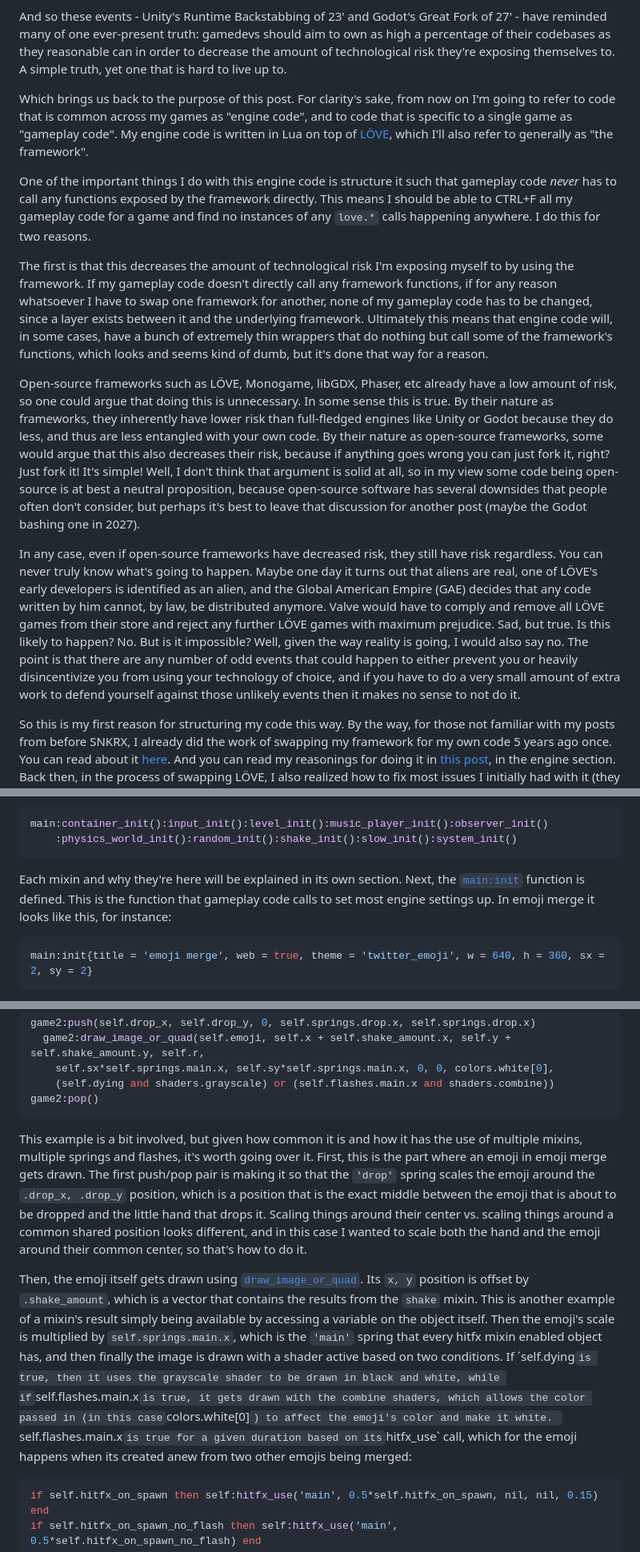
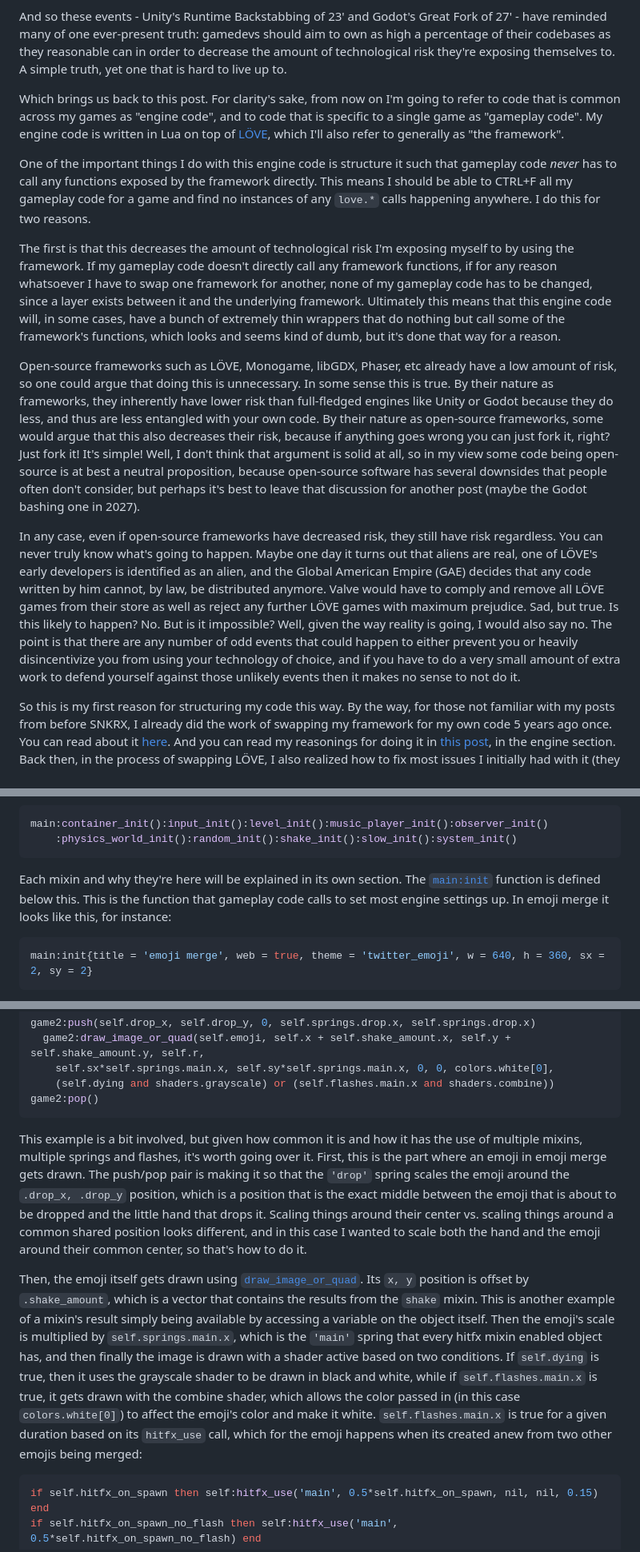
Before and after one commit to a327ex/emoji-merge, a Markdown page: README.md, 3 parts joined by grey strips. Shown at 80% size. Rendered like a GitHub page.

````diff
--- a/README.md
+++ b/README.md
@@ -12,15 +14,15 @@ Very, very sad situation all around. But, you know, as time passes and the futur
 
 And so these events - Unity's Runtime Backstabbing of 23' and Godot's Great Fork of 27' - have reminded many of one ever-present truth: gamedevs should aim to own as high a percentage of their codebases as they reasonable can in order to decrease the amount of technological risk they're exposing themselves to. A simple truth, yet one that is hard to live up to.
 
-Which brings us back to the purpose of this post. For clarity's sake, from now on I'm going to refer to code that is common across my games as "engine code", and to code that is specific to a single game as "gameplay code". My engine code is written in Lua on top of [LÖVE](https://love2d-community.github.io/love-api/), which I'll also refer to generally as "the framework".
+Which brings us back to this post. For clarity's sake, from now on I'm going to refer to code that is common across my games as "engine code", and to code that is specific to a single game as "gameplay code". My engine code is written in Lua on top of [LÖVE](https://love2d-community.github.io/love-api/), which I'll also refer to generally as "the framework".
 
 One of the important things I do with this engine code is structure it such that gameplay code *never* has to call any functions exposed by the framework directly. This means I should be able to CTRL+F all my gameplay code for a game and find no instances of any `love.*` calls happening anywhere. I do this for two reasons.
 
-The first is that this decreases the amount of technological risk I'm exposing myself to by using the framework. If my gameplay code doesn't directly call any framework functions, if for any reason whatsoever I have to swap one framework for another, none of my gameplay code has to be changed, since a layer exists between it and the underlying framework. Ultimately this means that engine code will, in some cases, have a bunch of extremely thin wrappers that do nothing but call some of the framework's functions, which looks and seems kind of dumb, but it's done that way for a reason.
+The first is that this decreases the amount of technological risk I'm exposing myself to by using the framework. If my gameplay code doesn't directly call any framework functions, if for any reason whatsoever I have to swap one framework for another, none of my gameplay code has to be changed, since a layer exists between it and the underlying framework. Ultimately this means that this engine code will, in some cases, have a bunch of extremely thin wrappers that do nothing but call some of the framework's functions, which looks and seems kind of dumb, but it's done that way for a reason.
 
 Open-source frameworks such as LÖVE, Monogame, libGDX, Phaser, etc already have a low amount of risk, so one could argue that doing this is unnecessary. In some sense this is true. By their nature as frameworks, they inherently have lower risk than full-fledged engines like Unity or Godot because they do less, and thus are less entangled with your own code. By their nature as open-source frameworks, some would argue that this also decreases their risk, because if anything goes wrong you can just fork it, right? Just fork it! It's simple! Well, I don't think that argument is solid at all, so in my view some code being open-source is at best a neutral proposition, because open-source software has several downsides that people often don't consider, but perhaps it's best to leave that discussion for another post (maybe the Godot bashing one in 2027).
 
-In any case, even if open-source frameworks have decreased risk, they still have risk regardless. You can never truly know what's going to happen. Maybe one day it turns out that aliens are real, one of LÖVE's early developers is identified as an alien, and the Global American Empire (GAE) decides that any code written by him cannot, by law, be distributed anymore. Valve would have to comply and remove all LÖVE games from their store and reject any further LÖVE games with maximum prejudice. Sad, but true. Is this likely to happen? No. But is it impossible? Well, given the way reality is going, I would also say no. The point is that there are any number of odd events that could happen to either prevent you or heavily disincentivize you from using your technology of choice, and if you have to do a very small amount of extra work to defend yourself against those unlikely events then it makes no sense to not do it.
+In any case, even if open-source frameworks have decreased risk, they still have risk regardless. You can never truly know what's going to happen. Maybe one day it turns out that aliens are real, one of LÖVE's early developers is identified as an alien, and the Global American Empire (GAE) decides that any code written by him cannot, by law, be distributed anymore. Valve would have to comply and remove all LÖVE games from their store as well as reject any further LÖVE games with maximum prejudice. Sad, but true. Is this likely to happen? No. But is it impossible? Well, given the way reality is going, I would also say no. The point is that there are any number of odd events that could happen to either prevent you or heavily disincentivize you from using your technology of choice, and if you have to do a very small amount of extra work to defend yourself against those unlikely events then it makes no sense to not do it.
 
 So this is my first reason for structuring my code this way. By the way, for those not familiar with my posts from before SNKRX, I already did the work of swapping my framework for my own code 5 years ago once. You can read about it [here](https://github.com/a327ex/blog/issues/39). And you can read my reasonings for doing it in [this post](https://github.com/a327ex/blog/issues/31), in the engine section. Back then, in the process of swapping LÖVE, I also realized how to fix most issues I initially had with it (they were a literal skill issue on my part and *mostly* not to do with the framework itself), which is why I'm still using it today, 5 years later.
 
@@ -207,7 +211,7 @@ main:container_init():input_init():level_init():music_player_init():observer_ini
     :physics_world_init():random_init():shake_init():slow_init():system_init()
 ```
 
-Each mixin and why they're here will be explained in its own section. Next, the [`main:init`](https://github.com/a327ex/emoji-merge/blob/main/anchor/init.lua#L127) function is defined. This is the function that gameplay code calls to set most engine settings up. In emoji merge it looks like this, for instance:
+Each mixin and why they're here will be explained in its own section. The [`main:init`](https://github.com/a327ex/emoji-merge/blob/main/anchor/init.lua#L127) function is defined below this. This is the function that gameplay code calls to set most engine settings up. In emoji merge it looks like this, for instance:
 
 ```lua
 main:init{title = 'emoji merge', web = true, theme = 'twitter_emoji', w = 640, h = 360, sx = 2, sy = 2}
@@ -865,9 +867,9 @@ game2:push(self.drop_x, self.drop_y, 0, self.springs.drop.x, self.springs.drop.x
 game2:pop()
 ```
 
-This example is a bit involved, but given how common it is and how it has the use of multiple mixins, multiple springs and flashes, it's worth going over it. First, this is the part where an emoji in emoji merge gets drawn. The first push/pop pair is making it so that the `'drop'` spring scales the emoji around the `.drop_x, .drop_y` position, which is a position that is the exact middle between the emoji that is about to be dropped and the little hand that drops it. Scaling things around their center vs. scaling things around a common shared position looks different, and in this case I wanted to scale both the hand and the emoji around their common center, so that's how to do it.
+This example is a bit involved, but given how common it is and how it has the use of multiple mixins, multiple springs and flashes, it's worth going over it. First, this is the part where an emoji in emoji merge gets drawn. The push/pop pair is making it so that the `'drop'` spring scales the emoji around the `.drop_x, .drop_y` position, which is a position that is the exact middle between the emoji that is about to be dropped and the little hand that drops it. Scaling things around their center vs. scaling things around a common shared position looks different, and in this case I wanted to scale both the hand and the emoji around their common center, so that's how to do it.
 
-Then, the emoji itself gets drawn using [`draw_image_or_quad`](https://github.com/a327ex/emoji-merge/blob/main/anchor/layer.lua#L171). Its `x, y` position is offset by `.shake_amount`, which is a vector that contains the results from the `shake` mixin. This is another example of a mixin's result simply being available by accessing a variable on the object itself. Then the emoji's scale is multiplied by `self.springs.main.x`, which is the `'main'` spring that every hitfx mixin enabled object has, and then finally the image is drawn with a shader active based on two conditions. If ´self.dying` is true, then it uses the grayscale shader to be drawn in black and white, while if `self.flashes.main.x` is true, it gets drawn with the combine shaders, which allows the color passed in (in this case `colors.white[0]`) to affect the emoji's color and make it white. `self.flashes.main.x` is true for a given duration based on its `hitfx_use` call, which for the emoji happens when its created anew from two other emojis being merged:
+Then, the emoji itself gets drawn using [`draw_image_or_quad`](https://github.com/a327ex/emoji-merge/blob/main/anchor/layer.lua#L171). Its `x, y` position is offset by `.shake_amount`, which is a vector that contains the results from the `shake` mixin. This is another example of a mixin's result simply being available by accessing a variable on the object itself. Then the emoji's scale is multiplied by `self.springs.main.x`, which is the `'main'` spring that every hitfx mixin enabled object has, and then finally the image is drawn with a shader active based on two conditions. If `self.dying` is true, then it uses the grayscale shader to be drawn in black and white, while if `self.flashes.main.x` is true, it gets drawn with the combine shader, which allows the color passed in (in this case `colors.white[0]`) to affect the emoji's color and make it white. `self.flashes.main.x` is true for a given duration based on its `hitfx_use` call, which for the emoji happens when its created anew from two other emojis being merged:
 
 ```lua
 if self.hitfx_on_spawn then self:hitfx_use('main', 0.5*self.hitfx_on_spawn, nil, nil, 0.15) end
````
Also changed, not shown: other parts of README.md (+44 -38 lines).
